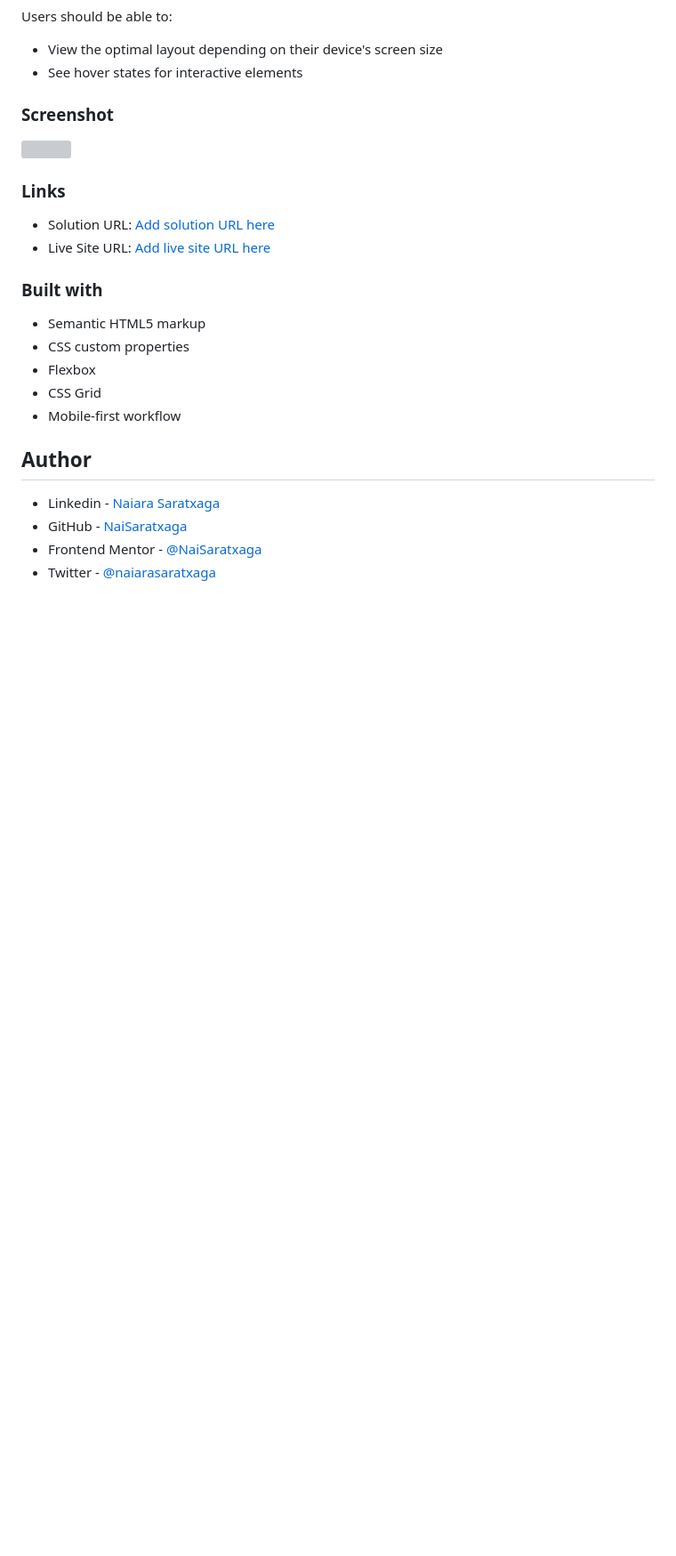
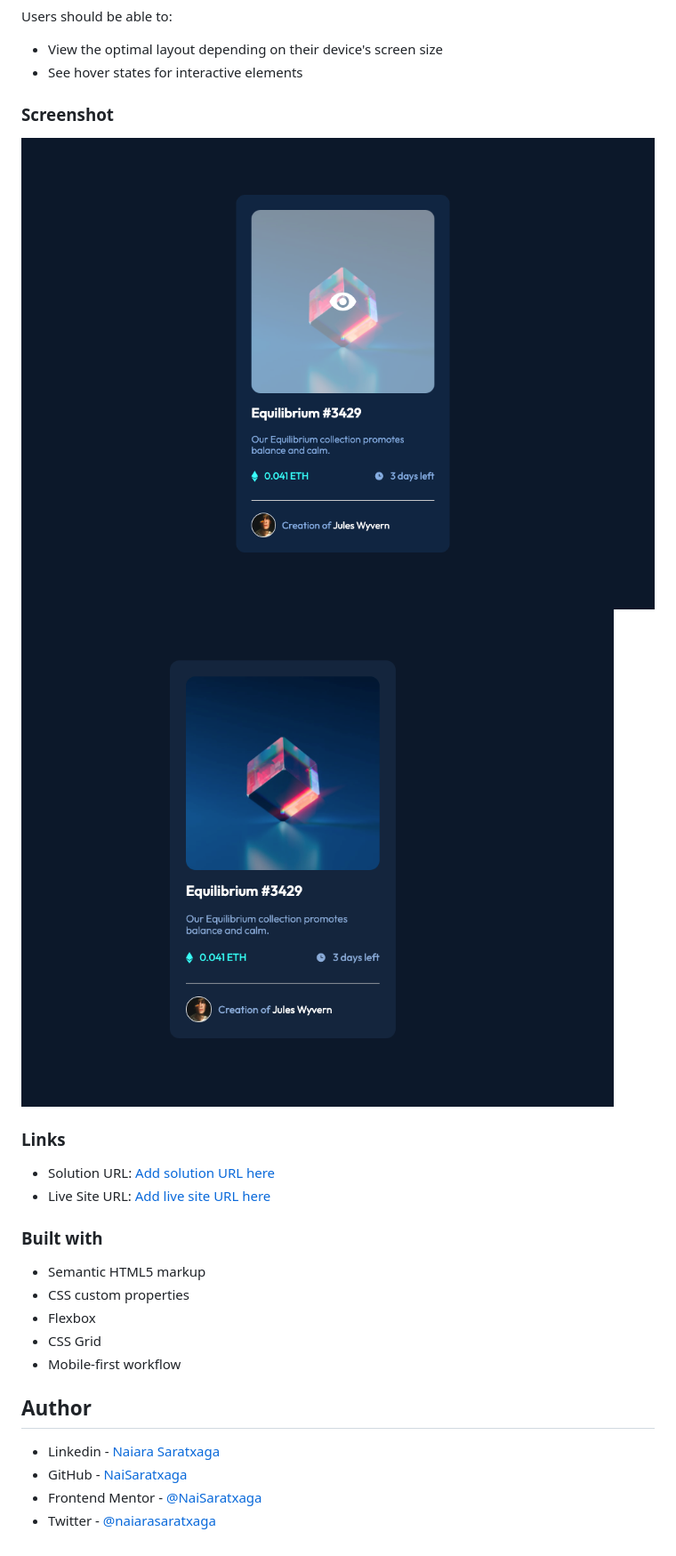
Before and after one commit to NaiSaratxaga/nft-preview-card-component, a Markdown page: README.md, the part around the change printed below. Shown: that part at 89% size. GitHub-like rendering; pictures changed too: images/hover.png (added), images/nft.png (added); blank space fills up the shorter version; grey boxes are pictures that could not be loaded.

```diff
--- a/README.md
+++ b/README.md
@@ -27,7 +27,8 @@ Users should be able to:
 
 ### Screenshot
 
-![](./screenshot.jpg)
+![](./images/hover.png)
+![](./images/nft.png)
 
 ### Links
 
```
Also changed, not shown: other parts of README.md (+2 -2 lines).
